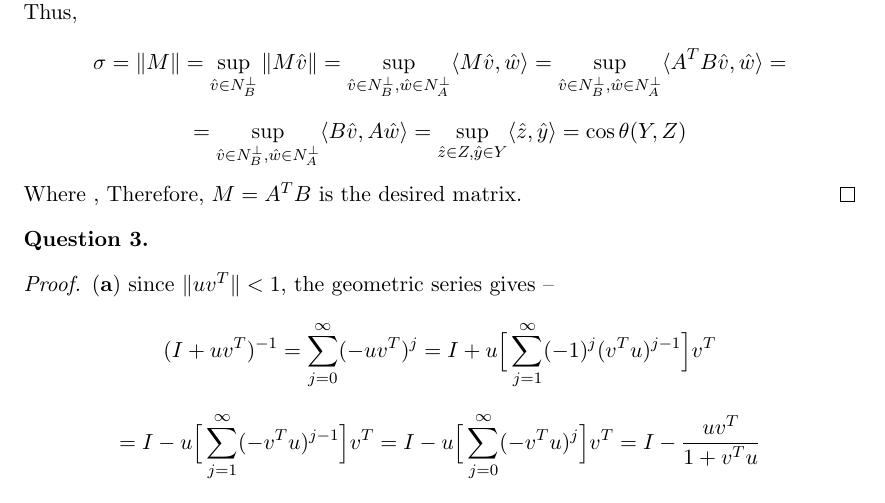
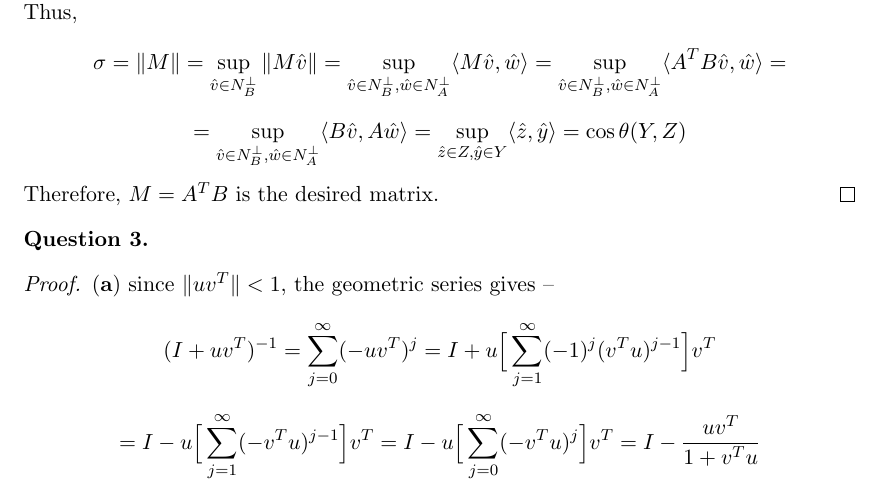
Before and after one commit to dansok/Mathematics, a LaTeX problem sheet (linear-algebra-2/hw12.tex): part of page 2 of 3, cut so that both start at the same text. Compiled offline with pdfLaTeX.

Commit message:
Update hw12.tex

```diff
--- a/linear-algebra-2/hw12.tex
+++ b/linear-algebra-2/hw12.tex
@@ -89,7 +89,7 @@ Likewise, for all $v \in X$, $v = v_{\perp} + v_N$, where $v_{\perp} \in N_B^{\p
 $$Bv = B(v_{\perp} + v_N) = Bv_{\perp}\ \ \ \ \ \ \ \ \ \ \ (12.2)$$
 Now consider the matrix $M = A^TB$. By $(12.1)$, and $(12.2)$, in the following discussion suffices to consider only $v \in N_B^{\perp}, w \in N_A^{\perp}, \|v\| = 1 = \|w\|$ (and indeed, by question $\mathbf{(1)(a)}$ in homework $11$, the maximizers are achieved in these respective subspaces). Then denoting $z= Bv, y = Aw$, we have $\|z\| = \|Bv\| = \|v\| = 1 = \|w\| = \|Aw\| = \|y\|$. Thus,
 $$\sigma = \|M\| = \sup_{\hat{v} \in N_B^{\perp}} \|M\hat{v}\| = \sup_{\hat{v} \in N_B^{\perp},\hat{w} \in N_A^{\perp}} \langle M\hat{v}, \hat{w} \rangle = \sup_{\hat{v} \in N_B^{\perp},\hat{w} \in N_A^{\perp}} \langle A^TB \hat{v}, \hat{w} \rangle = $$ $$= \sup_{\hat{v} \in N_B^{\perp},\hat{w} \in N_A^{\perp}} \langle B \hat{v}, A \hat{w} \rangle = \sup_{\hat{z} \in Z, \hat{y} \in Y} \langle \hat{z}, \hat{y} \rangle = \cos \theta(Y, Z)$$
-Where ,  Therefore, $M = A^TB$ is the desired matrix.
+Therefore, $M = A^TB$ is the desired matrix.
 \end{proof}
 
 \begin{question}[3]
```
